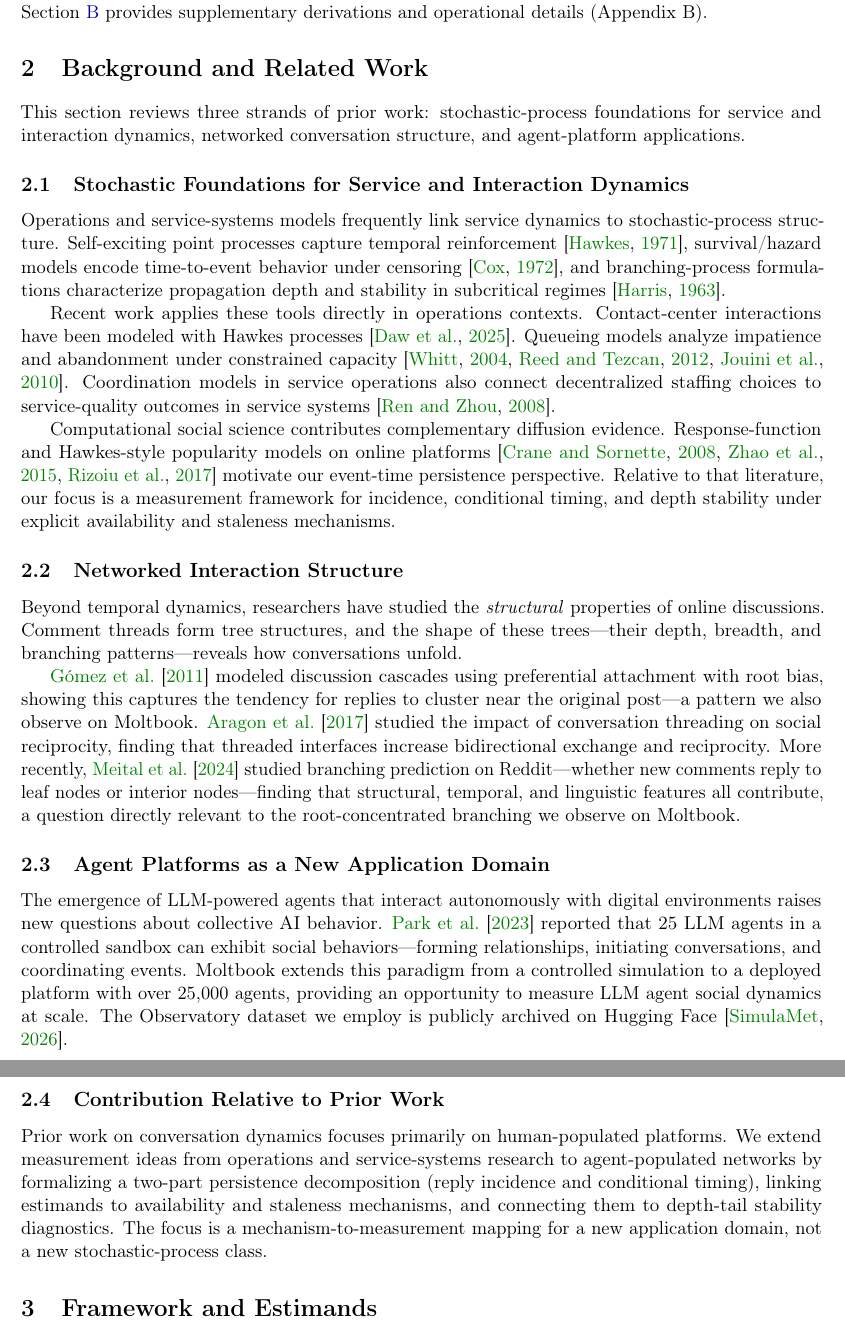
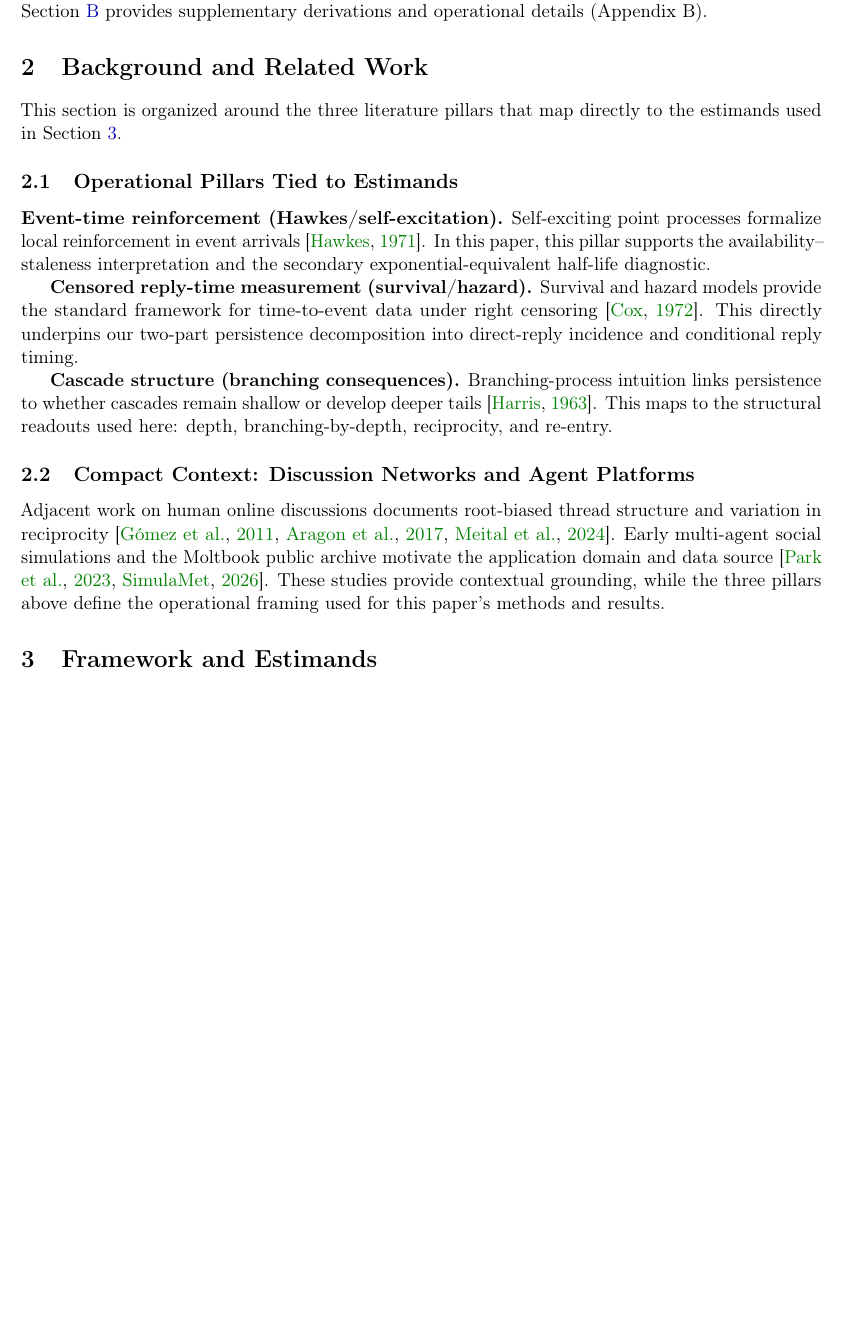
Before and after one commit to AysajanE/moltbook-persistence, a LaTeX paper (paper/main_arxiv.tex, which reads paper/sections/background.tex): two parts of pages 4 and 5 of 25 before the commit and part of page 4 of 24 after it, the two joined at a grey line, cut so that both start at the same text, the shorter picture padded with empty space. Compiled offline with pdfLaTeX.

Commit message:
Revise EJOR OR positioning and prune background pillars

```diff
--- a/paper/sections/background.tex
+++ b/paper/sections/background.tex
@@ -1,40 +1,35 @@
 \section{Background and Related Work}
 \label{sec:background}
 
-This section reviews three strands of prior work: stochastic-process
-foundations for service and interaction dynamics, networked conversation
-structure, and agent-platform applications.
+This section is organized around the three literature pillars that map
+directly to the estimands used in \Cref{sec:model}.
 
-\subsection{Stochastic Foundations for Service and Interaction Dynamics}
+\subsection{Operational Pillars Tied to Estimands}
 
-Operations and service-systems models frequently link service dynamics to stochastic-process structure. Self-exciting point processes capture temporal reinforcement \citep{hawkes1971spectra}, survival/hazard models encode time-to-event behavior under censoring \citep{cox1972regression}, and branching-process formulations characterize propagation depth and stability in subcritical regimes \citep{harris1963theory}.
+\textbf{Event-time reinforcement (Hawkes/self-excitation).}
+Self-exciting point processes formalize local reinforcement in event arrivals
+\citep{hawkes1971spectra}. In this paper, this pillar supports the
+availability--staleness interpretation and the secondary
+exponential-equivalent half-life diagnostic.
 
-Recent work applies these tools directly in operations contexts.
-Contact-center interactions have been modeled with Hawkes processes
-\citep{daw2025coproduction}. Queueing models analyze impatience and abandonment
-under constrained capacity \citep{whitt2004efficiency,reed2012hazard,jouini2010online}.
-Coordination models in service operations also connect decentralized staffing
-choices to service-quality outcomes in service systems
-\citep{ren2008callcenter}.
+\textbf{Censored reply-time measurement (survival/hazard).}
+Survival and hazard models provide the standard framework for time-to-event
+data under right censoring \citep{cox1972regression}. This directly underpins
+our two-part persistence decomposition into direct-reply incidence and
+conditional reply timing.
 
-Computational social science contributes complementary diffusion evidence. Response-function and Hawkes-style popularity models on online platforms \citep{crane2008robust,zhao2015seismic,rizoiu2017expecting} motivate our event-time persistence perspective. Relative to that literature, our focus is a measurement framework for incidence, conditional timing, and depth stability under explicit availability and staleness mechanisms.
+\textbf{Cascade structure (branching consequences).}
+Branching-process intuition links persistence to whether cascades remain
+shallow or develop deeper tails \citep{harris1963theory}. This maps to the
+structural readouts used here: depth, branching-by-depth, reciprocity, and
+re-entry.
 
-\subsection{Networked Interaction Structure}
+\subsection{Compact Context: Discussion Networks and Agent Platforms}
 
-Beyond temporal dynamics, researchers have studied the \emph{structural} properties of online discussions. Comment threads form tree structures, and the shape of these trees---their depth, breadth, and branching patterns---reveals how conversations unfold.
-
-\citet{gomez2013structure} modeled discussion cascades using preferential attachment with root bias, showing this captures the tendency for replies to cluster near the original post---a pattern we also observe on Moltbook. \citet{aragon2017thread} studied the impact of conversation threading on social reciprocity, finding that threaded interfaces increase bidirectional exchange and reciprocity. More recently, \citet{meital2024branch} studied branching prediction on Reddit---whether new comments reply to leaf nodes or interior nodes---finding that structural, temporal, and linguistic features all contribute, a question directly relevant to the root-concentrated branching we observe on Moltbook.
-
-\subsection{Agent Platforms as a New Application Domain}
-
-The emergence of LLM-powered agents that interact autonomously with digital environments raises new questions about collective AI behavior. \citet{park2023generative} reported that 25 LLM agents in a controlled sandbox can exhibit social behaviors---forming relationships, initiating conversations, and coordinating events. Moltbook extends this paradigm from a controlled simulation to a deployed platform with over 25{,}000 agents, providing an opportunity to measure LLM agent social dynamics at scale. The Observatory dataset we employ is publicly archived on Hugging Face \citep{simulamet2026observatoryarchive}.
-
-\subsection{Contribution Relative to Prior Work}
-
-Prior work on conversation dynamics focuses primarily on human-populated
-platforms. We extend measurement ideas from operations and service-systems
-research to agent-populated networks by formalizing a two-part persistence
-decomposition (reply incidence and conditional timing), linking estimands to
-availability and staleness mechanisms, and connecting them to depth-tail
-stability diagnostics. The focus is a mechanism-to-measurement mapping for a
-new application domain, not a new stochastic-process class.
+Adjacent work on human online discussions documents root-biased thread
+structure and variation in reciprocity \citep{gomez2013structure,aragon2017thread,meital2024branch}.
+Early multi-agent social simulations and the Moltbook public archive motivate
+the application domain and data source
+\citep{park2023generative,simulamet2026observatoryarchive}. These studies
+provide contextual grounding, while the three pillars above define the
+operational framing used for this paper's methods and results.
```
Also changed, not shown: paper/sections/introduction.tex (+10 -0 lines).
